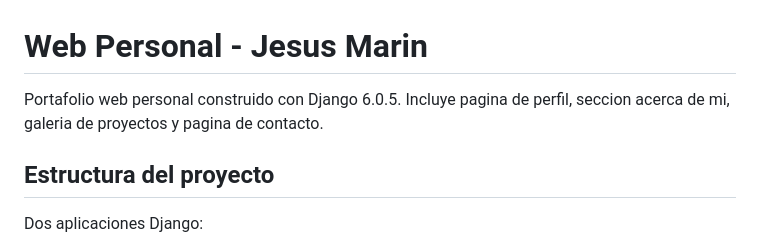
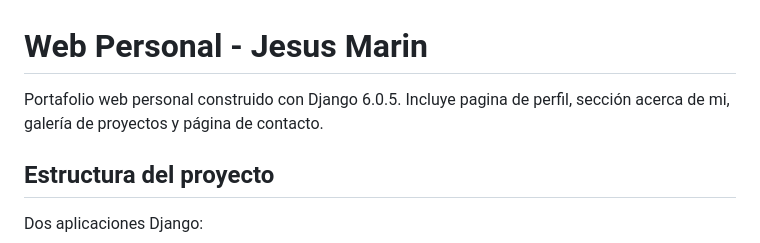
Before and after one commit to jeshuamb/web-personal, a Markdown page: README.md, the part around the change. Rendered like a GitHub page.

Commit message:
Fix typos in README.md

```diff
--- a/README.md
+++ b/README.md
@@ -1,6 +1,6 @@
 # Web Personal - Jesus Marin
 
-Portafolio web personal construido con Django 6.0.5. Incluye pagina de perfil, seccion acerca de mi, galeria de proyectos y pagina de contacto.
+Portafolio web personal construido con Django 6.0.5. Incluye pagina de perfil, sección acerca de mi, galería de proyectos y página de contacto.
 
 ## Estructura del proyecto
 
```
